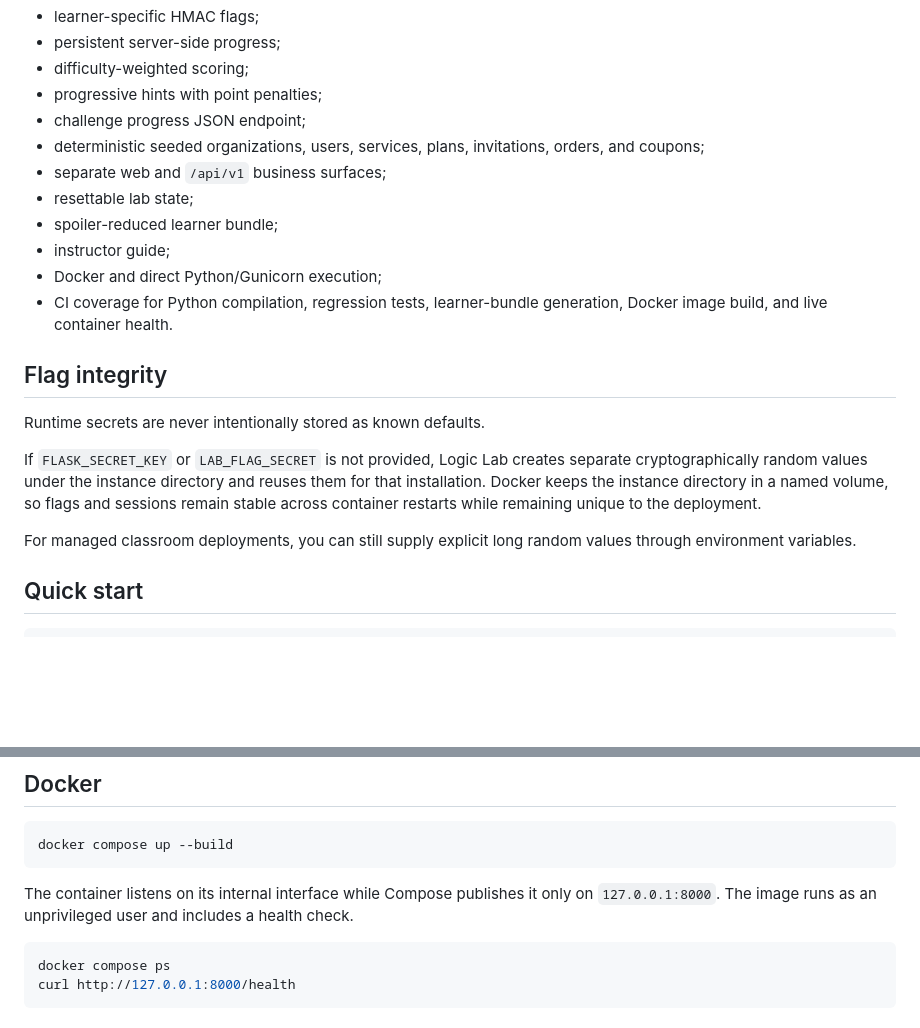
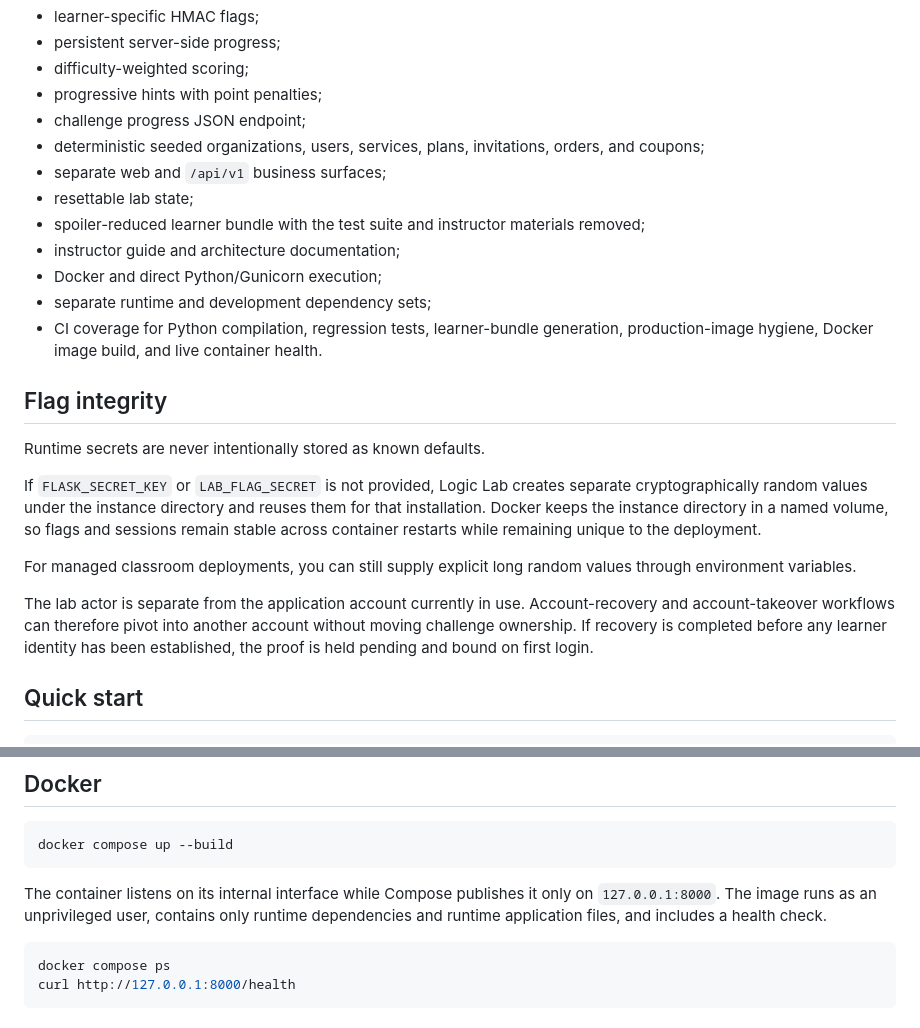
Before and after one commit to muhammadsohaimmuqtada/logic-lab-security, a Markdown page: README.md, 2 parts joined by grey strips. Rendered like a GitHub page; blank space fills up the shorter version.

````diff
--- a/README.md
+++ b/README.md
@@ -42,10 +42,11 @@ Each challenge has a regression test that proves the intended teaching flaw rema
 - deterministic seeded organizations, users, services, plans, invitations, orders, and coupons;
 - separate web and `/api/v1` business surfaces;
 - resettable lab state;
-- spoiler-reduced learner bundle;
-- instructor guide;
+- spoiler-reduced learner bundle with the test suite and instructor materials removed;
+- instructor guide and architecture documentation;
 - Docker and direct Python/Gunicorn execution;
-- CI coverage for Python compilation, regression tests, learner-bundle generation, Docker image build, and live container health.
+- separate runtime and development dependency sets;
+- CI coverage for Python compilation, regression tests, learner-bundle generation, production-image hygiene, Docker image build, and live container health.
 
 ## Flag integrity
 
@@ -54,6 +55,8 @@ Runtime secrets are never intentionally stored as known defaults.
 If `FLASK_SECRET_KEY` or `LAB_FLAG_SECRET` is not provided, Logic Lab creates separate cryptographically random values under the instance directory and reuses them for that installation. Docker keeps the instance directory in a named volume, so flags and sessions remain stable across container restarts while remaining unique to the deployment.
 
 For managed classroom deployments, you can still supply explicit long random values through environment variables.
+
+The lab actor is separate from the application account currently in use. Account-recovery and account-takeover workflows can therefore pivot into another account without moving challenge ownership. If recovery is completed before any learner identity has been established, the proof is held pending and bound on first login.
 
 ## Quick start
 
@@ -95,7 +98,7 @@ python scripts/reset_demo_db.py
 docker compose up --build
 ```
 
-The container listens on its internal interface while Compose publishes it only on `127.0.0.1:8000`. The image runs as an unprivileged user and includes a health check.
+The container listens on its internal interface while Compose publishes it only on `127.0.0.1:8000`. The image runs as an unprivileged user, contains only runtime dependencies and runtime application files, and includes a health check.
 
 ```bash
 docker compose ps
````
Also changed, not shown: other parts of README.md (+28 -20 lines).
